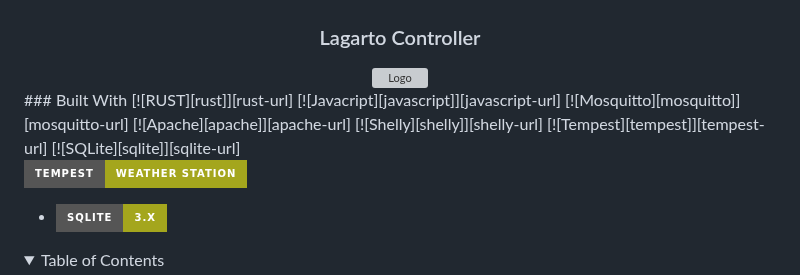
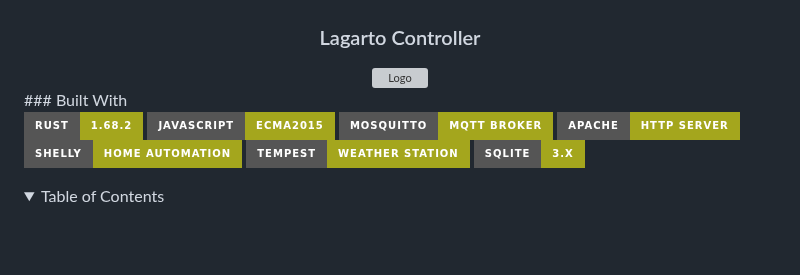
Before and after one commit to CarlosLagarto/controller_share, a Markdown page: README.md, the part around the change. Rendered like a GitHub page; folded sections open; badges without logos; blank space fills up the shorter version; grey boxes are pictures that could not be loaded.

Commit message:
fix_readme

```diff
--- a/README.md
+++ b/README.md
@@ -9,16 +9,14 @@
 </div>
 <div>
 ### Built With
+
 [![RUST][rust]][rust-url]
-[![Javacript][javascript]][javascript-url]
+[![Javascript][javascript]][javascript-url]
 [![Mosquitto][mosquitto]][mosquitto-url]
 [![Apache][apache]][apache-url]
 [![Shelly][shelly]][shelly-url]
 [![Tempest][tempest]][tempest-url]
 [![SQLite][sqlite]][sqlite-url]
-
-[![Tempest][tempest]][tempest-url]
-* [![SQLite][sqlite]][sqlite-url]
 
 </div>
 
```
